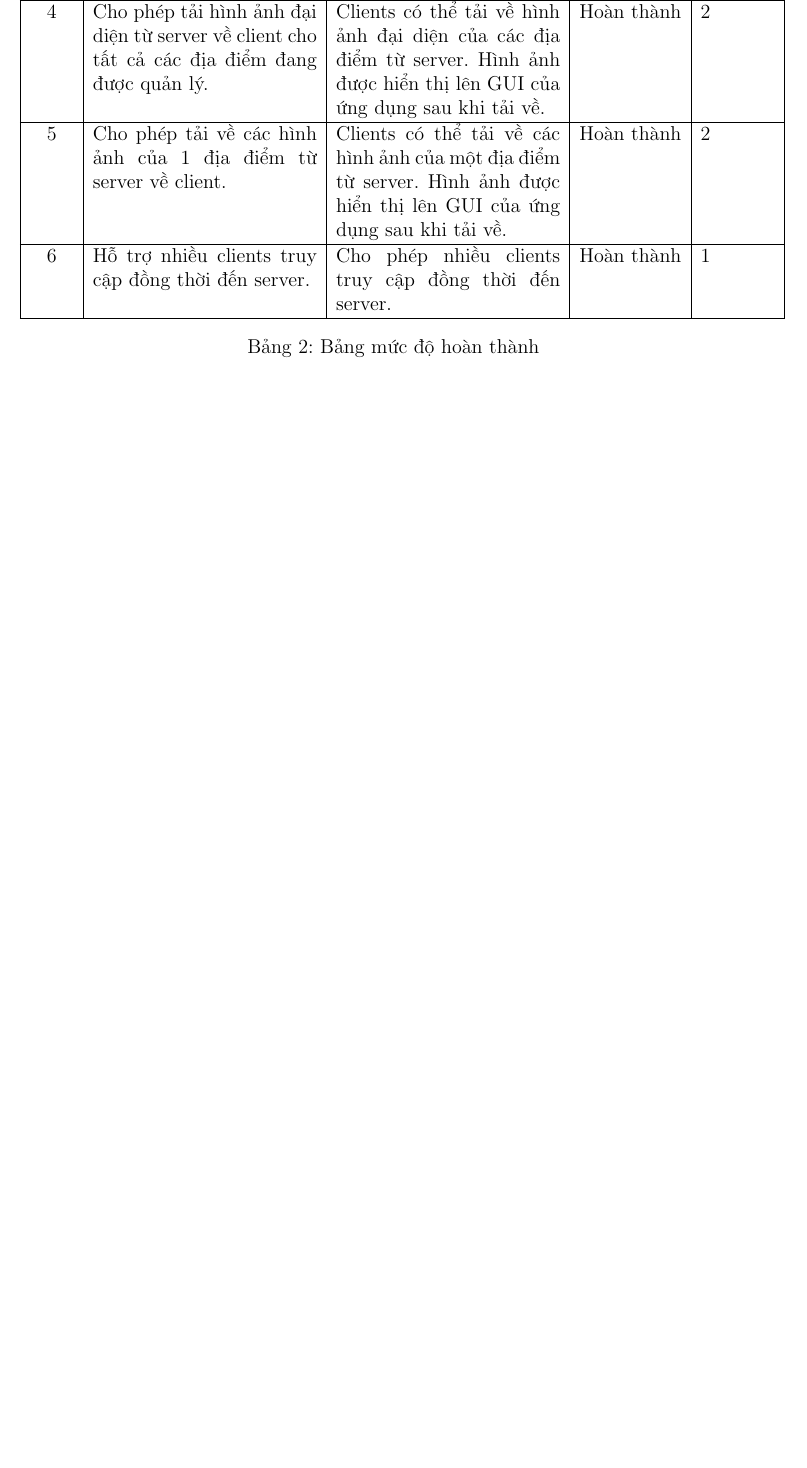
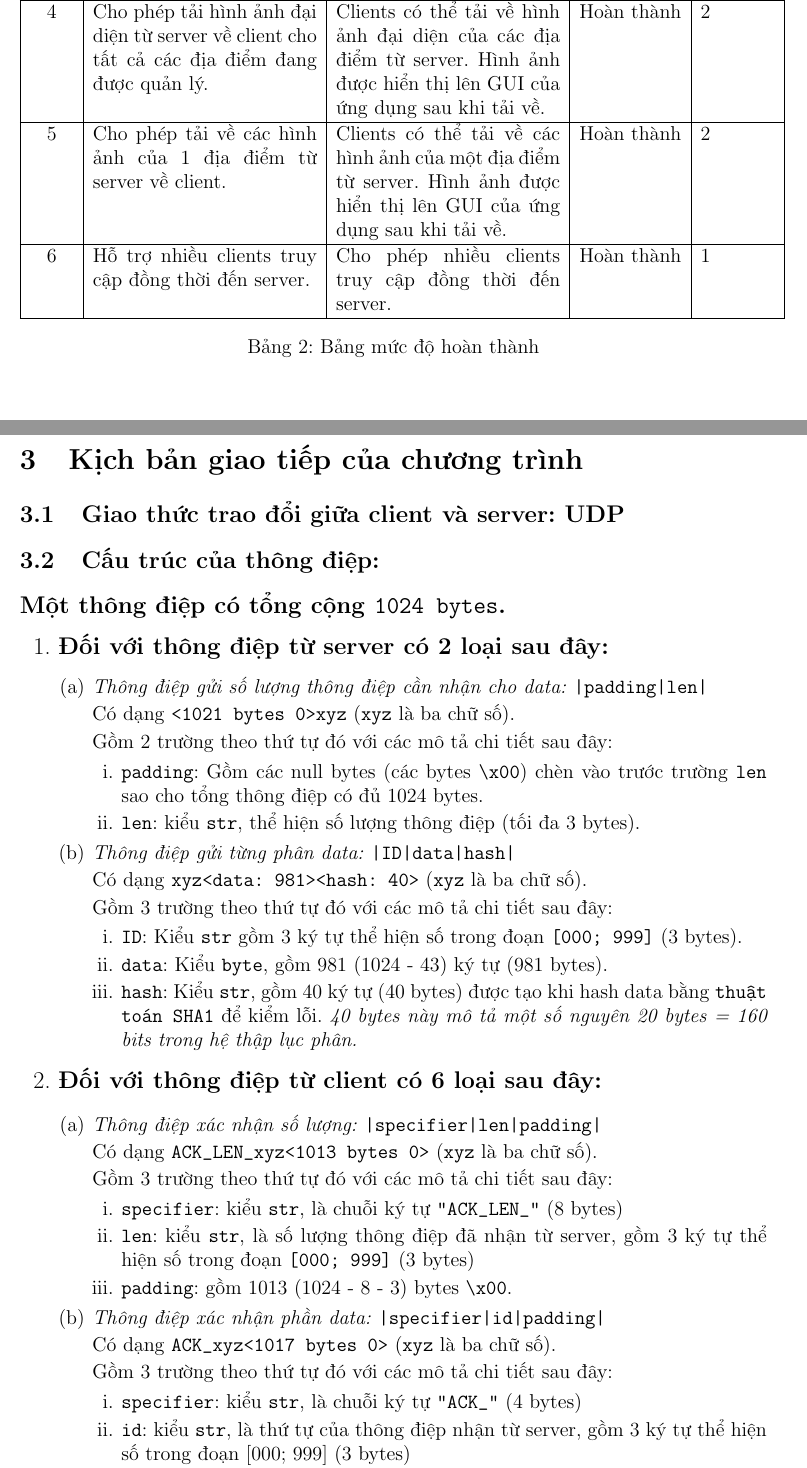
Before and after one commit to vanloc1808/computer-network-projects, a LaTeX document (Socket-Place/report/sources/main.tex, which reads Socket-Place/report/sources/protocol.tex): part of page 4 of 4 before the commit and two parts of pages 4 and 5 of 6 after it, the two joined at a grey line, cut so that both start at the same text, the shorter picture padded with empty space. Compiled offline with pdfLaTeX.

Commit message:
finish 3.2

```diff
--- a/Socket-Place/report/sources/protocol.tex
+++ b/Socket-Place/report/sources/protocol.tex
@@ -1 +1,64 @@
 \section{Kịch bản giao tiếp của chương trình}
+\subsection{Giao thức trao đổi giữa client và server: UDP}
+\subsection{Cấu trúc của thông điệp:}
+
+\large\textbf{Một thông điệp có tổng cộng \texttt{1024 bytes}.}
+\begin{enumerate}
+\item \textbf{Đối với thông điệp từ server có 2 loại sau đây:}
+\normalsize
+\begin{enumerate}
+\item \textit{Thông điệp gửi số lượng thông điệp cần nhận cho data:} \texttt{|padding|len|}
+
+Có dạng \texttt{<1021 bytes 0>xyz} (\texttt{xyz} là ba chữ số).
+
+Gồm 2 trường theo thứ tự đó với các mô tả chi tiết sau đây:
+
+\begin{enumerate}
+\item \texttt{padding}: Gồm các null bytes (các bytes \texttt{\textbackslash x00}) chèn vào trước trường \texttt{len} sao cho tổng thông điệp có đủ 1024 bytes.
+
+\item \texttt{len}: kiểu \texttt{str}, thể hiện số lượng thông điệp (tối đa 3 bytes).
+\end{enumerate}
+
+\item \textit{Thông điệp gửi từng phân data:} \texttt{|ID|data|hash|}
+
+Có dạng \texttt{xyz<data: 981><hash: 40>} (\texttt{xyz} là ba chữ số).
+
+Gồm 3 trường theo thứ tự đó với các mô tả chi tiết sau đây:
+
+\begin{enumerate}
+\item \texttt{ID}: Kiểu \texttt{str} gồm 3 ký tự thể hiện số trong đoạn \texttt{[000; 999]} (3 bytes).
+
+\item \texttt{data}: Kiểu \texttt{byte}, gồm 981 (1024 - 43) ký tự (981 bytes).
+
+\item \texttt{hash}: Kiểu \texttt{str}, gồm 40 ký tự (40 bytes) được tạo khi hash data bằng \texttt{thuật toán SHA1} để kiểm lỗi. \textit{40 bytes này mô tả một số nguyên 20 bytes = 160 bits trong hệ thập lục phân.}
+\end{enumerate}
+
+
+\end{enumerate}
+\large
+\item \textbf{Đối với thông điệp từ client có 6 loại sau đây:}
+\normalsize
+
+\begin{enumerate}
+\item \textit{Thông điệp xác nhận số lượng:} \texttt{|specifier|len|padding|}
+
+Có dạng \texttt{ACK{\_}LEN{\_}xyz<1013 bytes 0>} (\texttt{xyz} là ba chữ số).
+
+Gồm 3 trường theo thứ tự đó với các mô tả chi tiết sau đây:
+
+\begin{enumerate}
+\item \texttt{specifier}: kiểu \texttt{str}, là chuỗi ký tự \texttt{"ACK\_{LEN}\_"} (8 bytes)
+\item \texttt{len}: kiểu \texttt{str}, là số lượng thông điệp đã nhận từ server, gồm 3 ký tự thể hiện số trong đoạn \texttt{[000; 999]} (3 bytes)
+\item \texttt{padding}: gồm 1013 (1024 - 8 - 3) bytes \texttt{\textbackslash x00}.
+\end{enumerate}
+
+\item \textit{Thông điệp xác nhận phần data:} \texttt{|specifier|id|padding|}
+
+Có dạng \texttt{ACK{\_}xyz<1017 bytes 0>} (\texttt{xyz} là ba chữ số).
+
+Gồm 3 trường theo thứ tự đó với các mô tả chi tiết sau đây:
+
+\begin{enumerate}
+\item \texttt{specifier}: kiểu \texttt{str}, là chuỗi ký tự \texttt{"ACK{\_}"} (4 bytes)
+\item \texttt{id}: kiểu \texttt{str}, là thứ tự của thông điệp nhận từ server, gồm 3 ký tự thể hiện số trong đoạn [000; 999] (3 bytes)
+\item \texttt{padding}: gồm 1017 (1024 - 4 - 3) bytes \texttt{\textbackslash x00}.
@@ -1,0 +81 @@
+Có dạng \texttt{GIV{\_}DETAIL{\_}<id: x bytes><1013 - x bytes 0>}
```
Also changed, not shown: Socket-Place/report/sources/main.tex (+2 -1 lines), Socket-Place/report/sources/main.pdf, Socket-Place/report/sources/protocol.tex (52 more changed lines).
